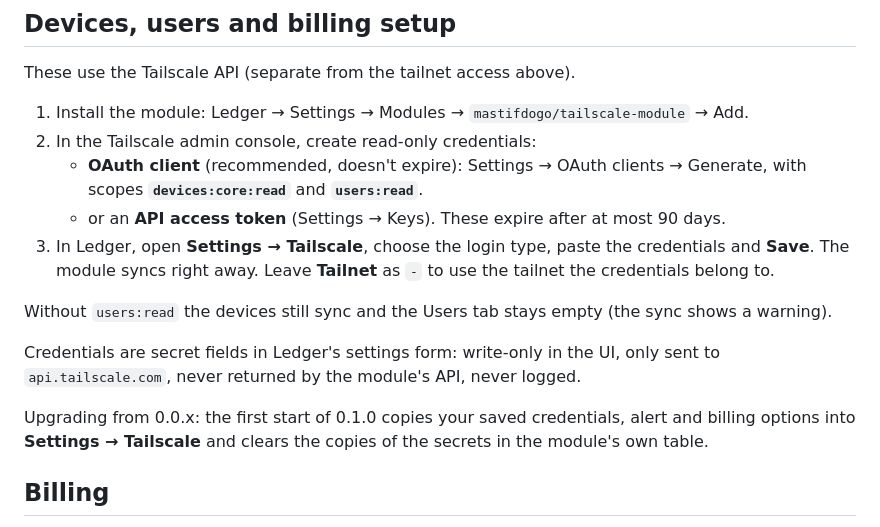
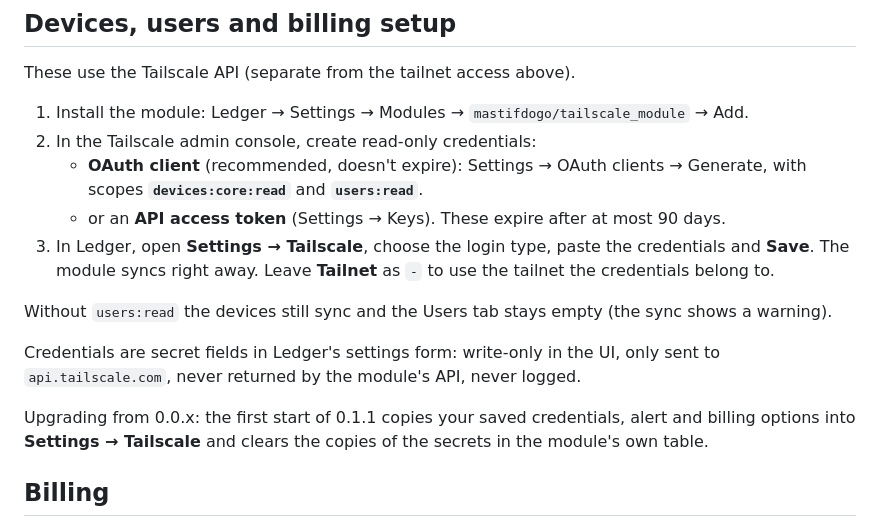
Before and after one commit to mastifdogo/tailscale-module, a Markdown page: README.md, the part around the change. GitHub-like rendering.

Commit message:
README: 0.1.1 wording, repository's new name
Co-Authored-By: Claude Opus 5.5 <noreply@anthropic.com>
Claude-Session: https://claude.ai/code/session_01YRUsBmXhkfkqct7qNxHnt7

```diff
--- a/README.md
+++ b/README.md
@@ -92,7 +92,7 @@ Notes:
 
 These use the Tailscale API (separate from the tailnet access above).
 
-1. Install the module: Ledger → Settings → Modules → `mastifdogo/tailscale-module` → Add.
+1. Install the module: Ledger → Settings → Modules → `mastifdogo/tailscale_module` → Add.
 2. In the Tailscale admin console, create read-only credentials:
    - **OAuth client** (recommended, doesn't expire): Settings → OAuth clients →
      Generate, with scopes **`devices:core:read`** and **`users:read`**.
@@ -107,7 +107,7 @@ Without `users:read` the devices still sync and the Users tab stays empty
 Credentials are secret fields in Ledger's settings form: write-only in the UI,
 only sent to `api.tailscale.com`, never returned by the module's API, never logged.
 
-Upgrading from 0.0.x: the first start of 0.1.0 copies your saved credentials,
+Upgrading from 0.0.x: the first start of 0.1.1 copies your saved credentials,
 alert and billing options into **Settings → Tailscale** and clears the copies of
 the secrets in the module's own table.
 
```
